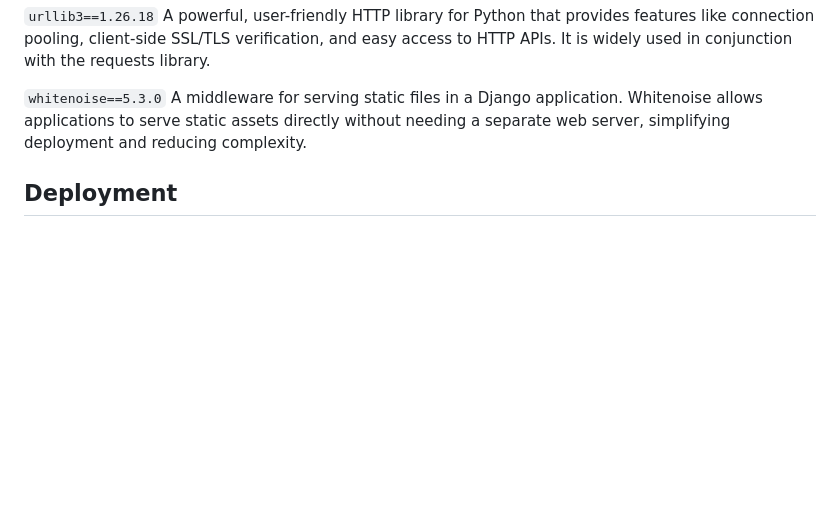
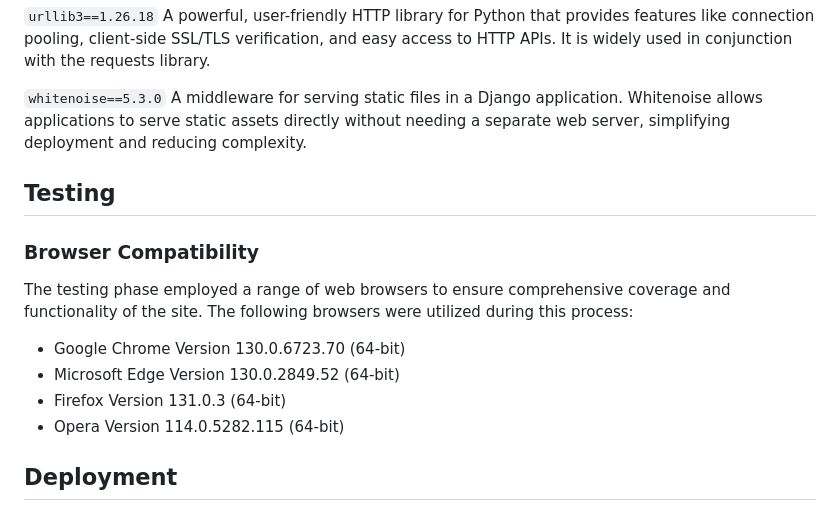
Before and after one commit to linobollansee/the-luxury-blog, a Markdown page: README.md, the part around the change. Rendered like a GitHub page; blank space fills up the shorter version.

Commit message:
Readme browser test

```diff
--- a/README.md
+++ b/README.md
@@ -479,6 +479,16 @@ A powerful, user-friendly HTTP library for Python that provides features like co
 `whitenoise==5.3.0`
 A middleware for serving static files in a Django application. Whitenoise allows applications to serve static assets directly without needing a separate web server, simplifying deployment and reducing complexity.
 
+## Testing
+
+### Browser Compatibility
+The testing phase employed a range of web browsers to ensure comprehensive coverage and functionality of the site. The following browsers were utilized during this process:
+
+- Google Chrome Version 130.0.6723.70 (64-bit)
+- Microsoft Edge Version 130.0.2849.52 (64-bit)
+- Firefox Version 131.0.3 (64-bit)
+- Opera Version 114.0.5282.115 (64-bit)
+
 ## Deployment
 
 ### Render Web Application Deployment
```
